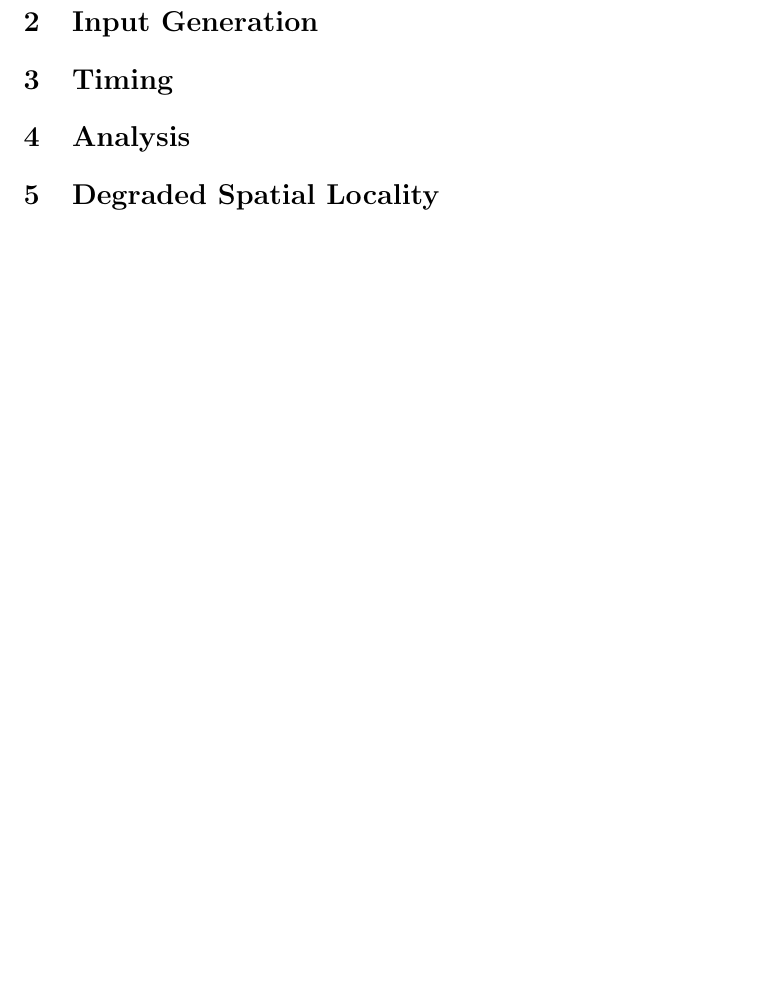
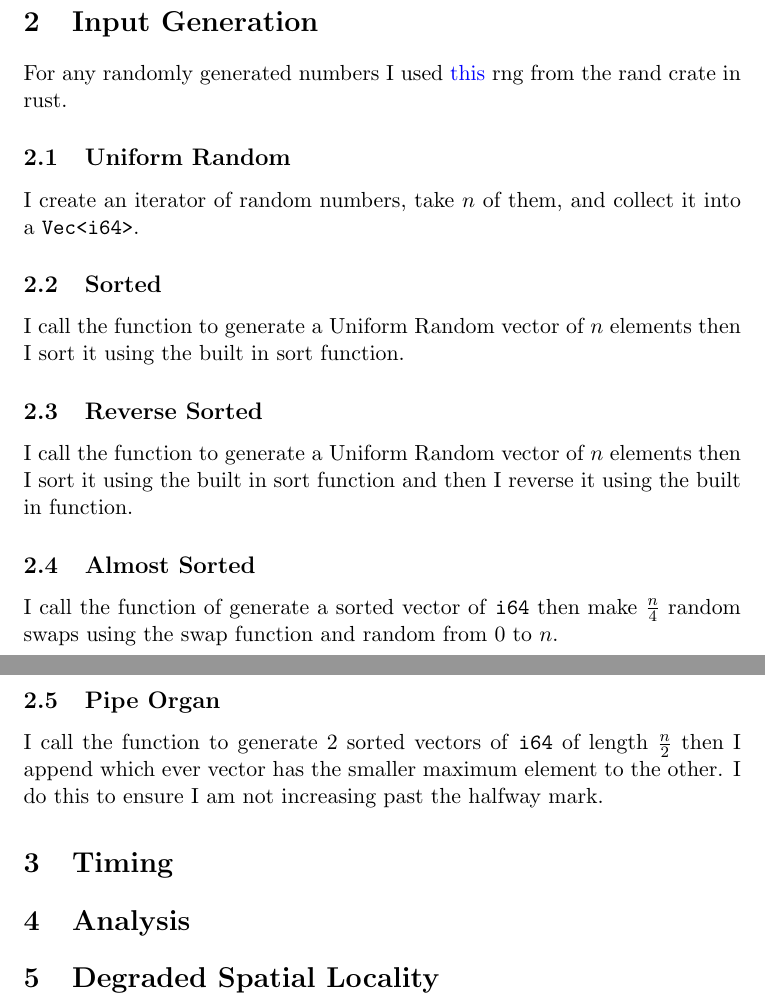
Before and after one commit to ADOzog/CSC-411-Assignment-1, a LaTeX document (white-papers/main.tex): part of the page before the commit and two parts of pages 2 and 3 of 3 after it, the two joined at a grey line, cut so that both start at the same text, the shorter picture padded with empty space. Compiled offline with pdfLaTeX.

Commit message:
got through 2 sections on the whitepapers

```diff
--- a/white-papers/main.tex
+++ b/white-papers/main.tex
@@ -37,6 +45,18 @@
 
 \section{Input Generation}
 % Do not forget to document how the inputs are made
+For any randomly generated numbers I used \href{https://docs.rs/rand/latest/rand/rngs/struct.SmallRng.html}{this} rng from the rand crate in rust.
+
+\subsection{Uniform Random}
+I create an iterator of random numbers, take $n$ of them, and collect it into a \texttt{Vec<i64>}.
+\subsection{Sorted}
+I call the function to generate a Uniform Random vector of $n$ elements then I sort it using the built in sort function.
+\subsection{Reverse Sorted}
+I call the function to generate a Uniform Random vector of $n$ elements then I sort it using the built in sort function and then I reverse it using the built in function.
+\subsection{Almost Sorted}
+I call the function of generate a sorted vector of \texttt{i64} then make $\frac{n}{4}$ random swaps using the swap function and random from $0$ to $n$.
+\subsection{Pipe Organ}
+I call the function to generate $2$ sorted vectors of \texttt{i64} of length $\frac{n}{2}$ then I append which ever vector has the smaller maximum element to the other. I do this to ensure I am not increasing past the halfway mark.
 
 \section{Timing}
 
```
Also changed, not shown: white-papers/main.pdf, white-papers/main.tex (10 more changed lines), 3 other files.
